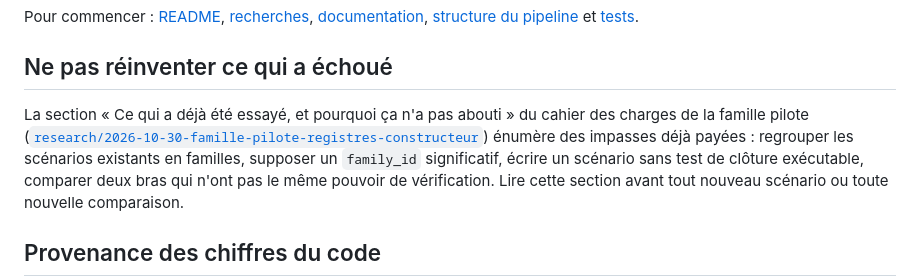
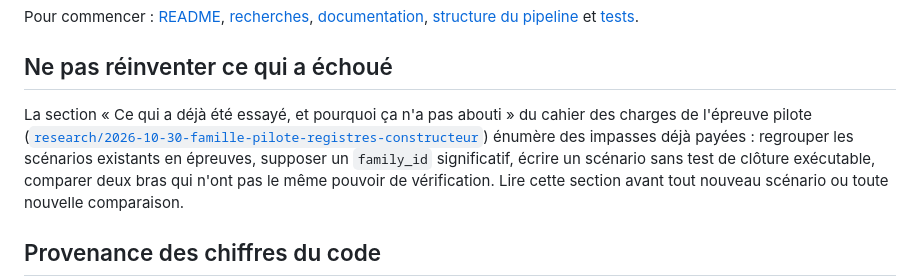
Before and after one commit to Tanguyvans/LANCE, a Markdown page: AGENTS.md, the part around the change. Rendered like a GitHub page.

```diff
--- a/AGENTS.md
+++ b/AGENTS.md
@@ -179,9 +179,9 @@ Pour commencer : [README](README.md), [recherches](research/README.md), [documen
 ## Ne pas réinventer ce qui a échoué
 
 La section « Ce qui a déjà été essayé, et pourquoi ça n'a pas abouti » du cahier
-des charges de la famille pilote
+des charges de l'épreuve pilote
 ([`research/2026-10-30-famille-pilote-registres-constructeur`](research/2026-10-30-famille-pilote-registres-constructeur/README.md#ce-qui-a-déjà-été-essayé-et-pourquoi-ça-a-échoué))
-énumère des impasses déjà payées : regrouper les scénarios existants en familles,
+énumère des impasses déjà payées : regrouper les scénarios existants en épreuves,
 supposer un `family_id` significatif, écrire un scénario sans test de clôture
 exécutable, comparer deux bras qui n'ont pas le même pouvoir de vérification.
 Lire cette section avant tout nouveau scénario ou toute nouvelle comparaison.
```
Also changed, not shown: objectifs/ETAT-COURANT.md (+20 -19 lines).
